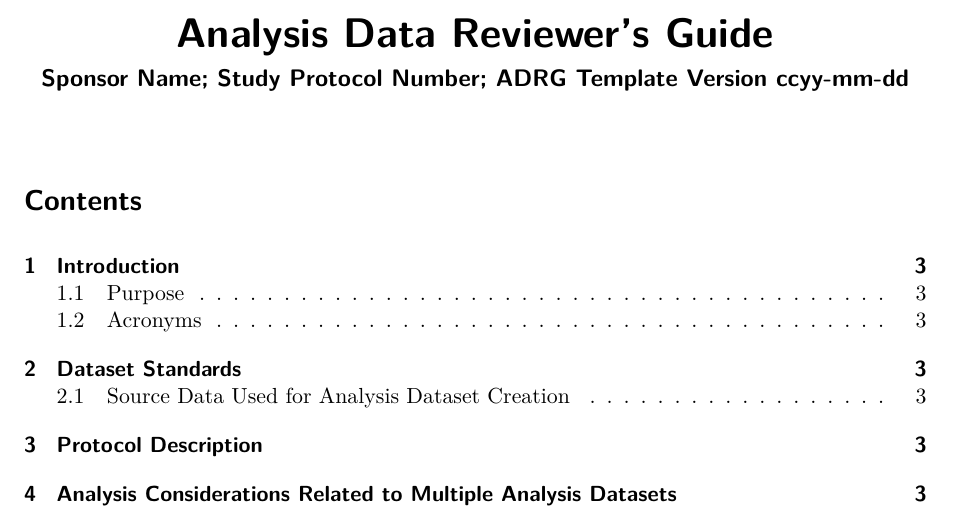
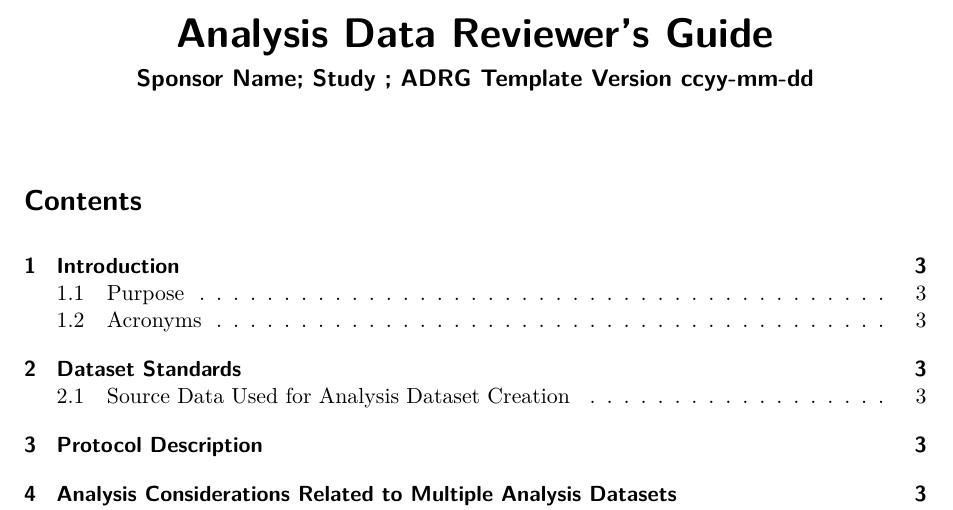
Before and after one commit to lengning/adrg_llm_utils, a Quarto document (adrg_doc/adrg-template.qmd): part of page 1 of 7, cut so that both start at the same text. Rendered offline with R 4.5, knitr and Pandoc in place of Quarto, then LaTeX, with nearby package versions.

Commit message:
Fix Protocol Number placeholder format in adrg-template.qmd
The template was missing angle brackets around 'Protocol Number',
causing generation errors. Updated to use proper placeholder format
'<Protocol Number>' to fix the issue.

```diff
--- a/adrg_doc/adrg-template.qmd
+++ b/adrg_doc/adrg-template.qmd
@@ -2,7 +2,7 @@
 title: "Analysis Data Reviewer's Guide"
 subtitle: |
   Sponsor Name;
-  Study Protocol Number;
+  Study <Protocol Number>;
   ADRG Template Version ccyy-mm-dd
 format:
   pdf:
```
Also changed, not shown: outputs/adrg-filled.qmd (+1 -1 lines).
